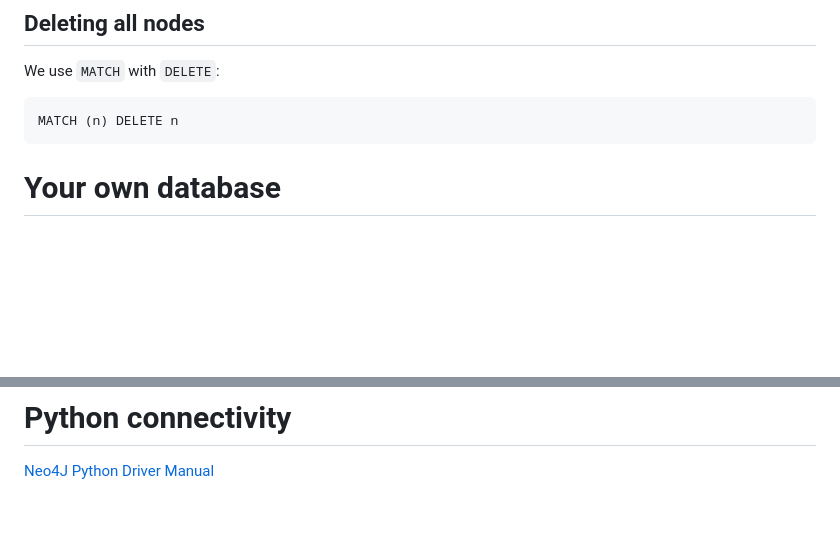
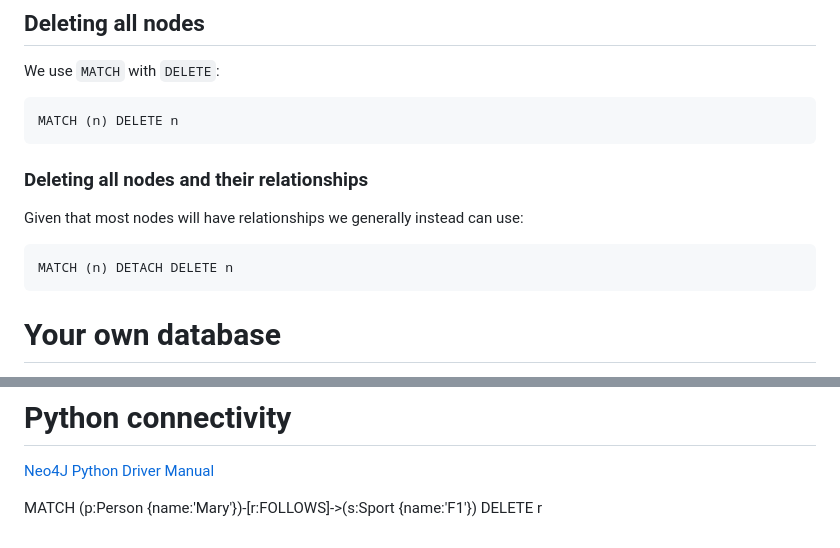
Before and after one commit to peadargrant/data_architecture, a Markdown page: 25_graph/graph_lab.md, 2 parts joined by grey strips. Rendered like a GitHub page; blank space fills up the shorter version.

Commit message:
update from class

````diff
--- a/25_graph/graph_lab.md
+++ b/25_graph/graph_lab.md
@@ -294,6 +294,14 @@ We use `MATCH` with `DELETE`:
 MATCH (n) DELETE n
 ```
 
+### Deleting all nodes and their relationships
+
+Given that most nodes will have relationships we generally instead can use:
+
+```cypher
+MATCH (n) DETACH DELETE n
+```
+
 
 # Your own database
 
@@ -310,3 +318,10 @@ Choose from one of these options:
 # Python connectivity
 
 [Neo4J Python Driver Manual](https://neo4j.com/docs/python-manual/current/)
+
+
+
+
+
+
+MATCH (p:Person {name:'Mary'})-[r:FOLLOWS]->(s:Sport {name:'F1'}) DELETE r
````
